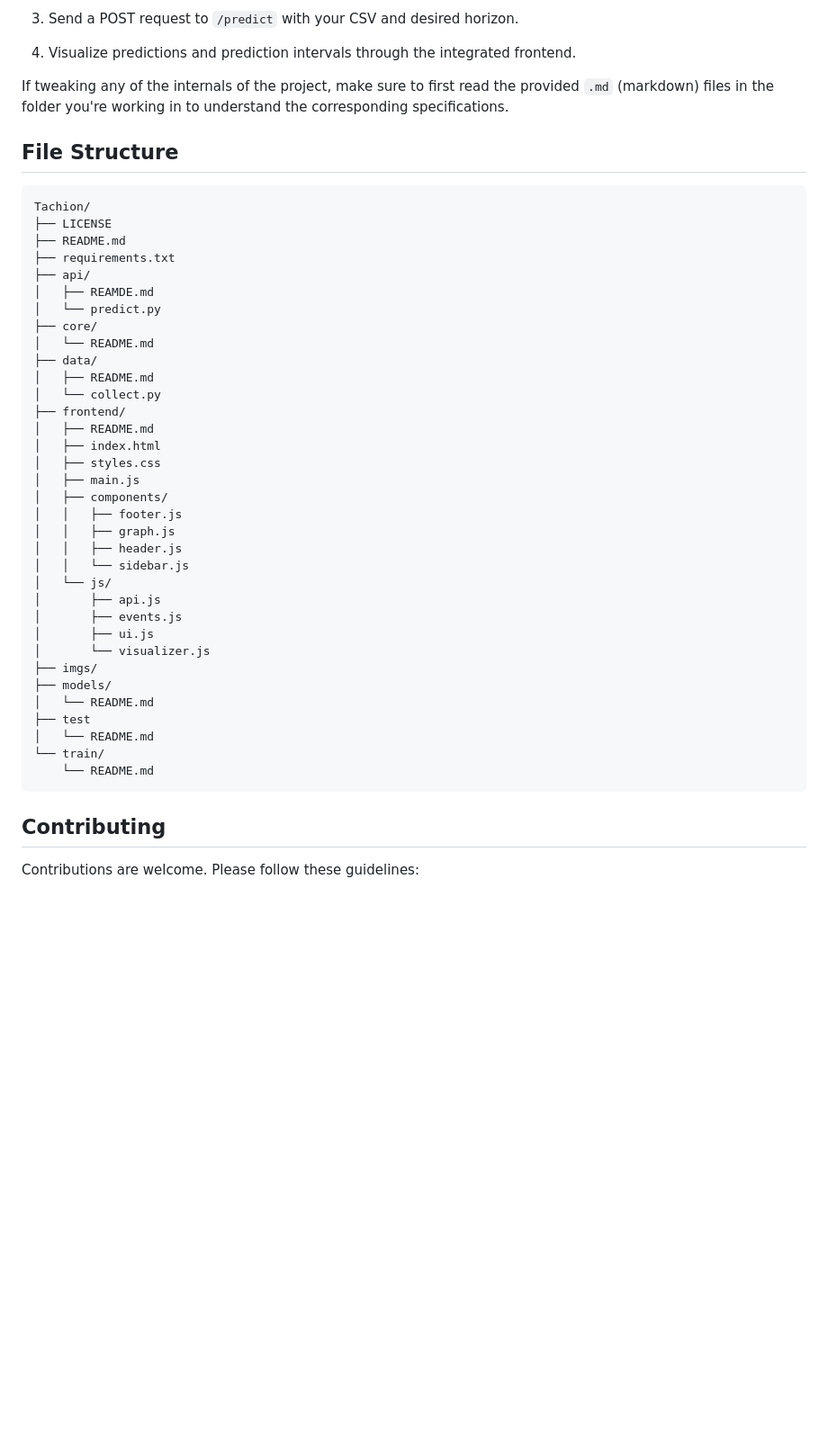
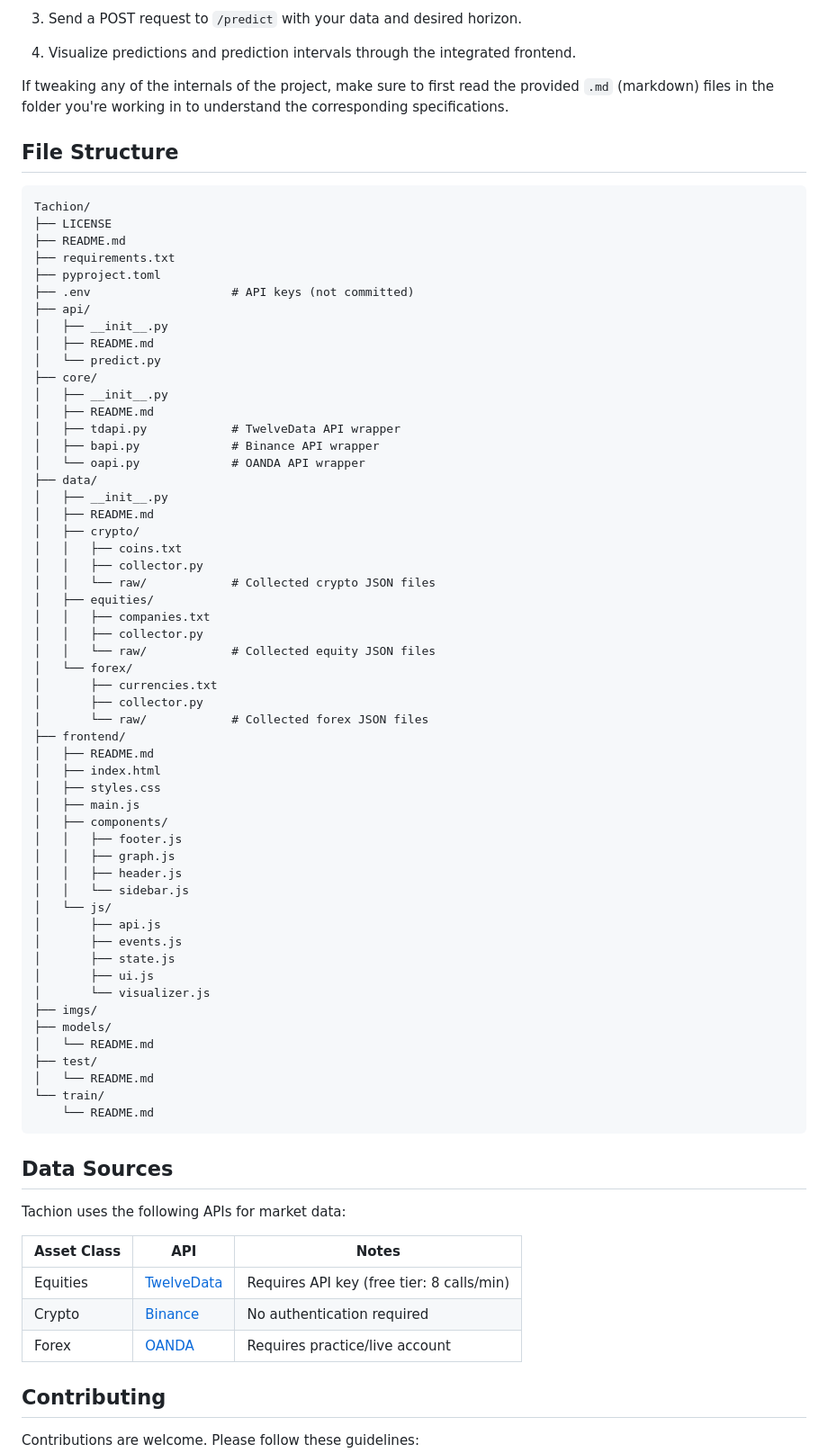
Before and after one commit to intelligent-username/Tachion, a Markdown page: README.md, the part around one of its changes. Shown at 90% size. Drawn GitHub-style; blank space fills up the shorter version.

````diff
--- a/README.md
+++ b/README.md
@@ -76,6 +134,6 @@ uvicorn api.main:app --reload
 ```
 
-3. Send a POST request to `/predict` with your CSV and desired horizon.
+3. Send a POST request to `/predict` with your data and desired horizon.
 
 4. Visualize predictions and prediction intervals through the integrated frontend.
 
@@ -83,19 +141,38 @@ If tweaking any of the internals of the project, make sure to first read the pro
 
 ## File Structure
 
-```md
+```
 Tachion/
 ├── LICENSE
 ├── README.md
 ├── requirements.txt
+├── pyproject.toml
+├── .env                    # API keys (not committed)
 ├── api/
-│   ├── REAMDE.md
+│   ├── __init__.py
+│   ├── README.md
 │   └── predict.py
 ├── core/
-│   └── README.md
+│   ├── __init__.py
+│   ├── README.md
+│   ├── tdapi.py            # TwelveData API wrapper
+│   ├── bapi.py             # Binance API wrapper
+│   └── oapi.py             # OANDA API wrapper
 ├── data/
+│   ├── __init__.py
 │   ├── README.md
-│   └── collect.py
+│   ├── crypto/
+│   │   ├── coins.txt
+│   │   ├── collector.py
+│   │   └── raw/            # Collected crypto JSON files
+│   ├── equities/
+│   │   ├── companies.txt
+│   │   ├── collector.py
+│   │   └── raw/            # Collected equity JSON files
+│   └── forex/
+│       ├── currencies.txt
+│       ├── collector.py
+│       └── raw/            # Collected forex JSON files
 ├── frontend/
 │   ├── README.md
 │   ├── index.html
@@ -109,16 +186,27 @@ Tachion/
 │   └── js/
 │       ├── api.js
 │       ├── events.js
+│       ├── state.js
 │       ├── ui.js
 │       └── visualizer.js
 ├── imgs/
 ├── models/
 │   └── README.md
-├── test
+├── test/
 │   └── README.md
 └── train/
     └── README.md
 ```
+
+## Data Sources
+
+Tachion uses the following APIs for market data:
+
+| Asset Class | API | Notes |
+|-------------|-----|-------|
+| Equities | [TwelveData](https://twelvedata.com) | Requires API key (free tier: 8 calls/min) |
+| Crypto | [Binance](https://binance.com) | No authentication required |
+| Forex | [OANDA](https://oanda.com) | Requires practice/live account |
 
 ## Contributing
 
````
Also changed, not shown: other parts of README.md (+69 -11 lines), data/README.md (+1 -0 lines).
